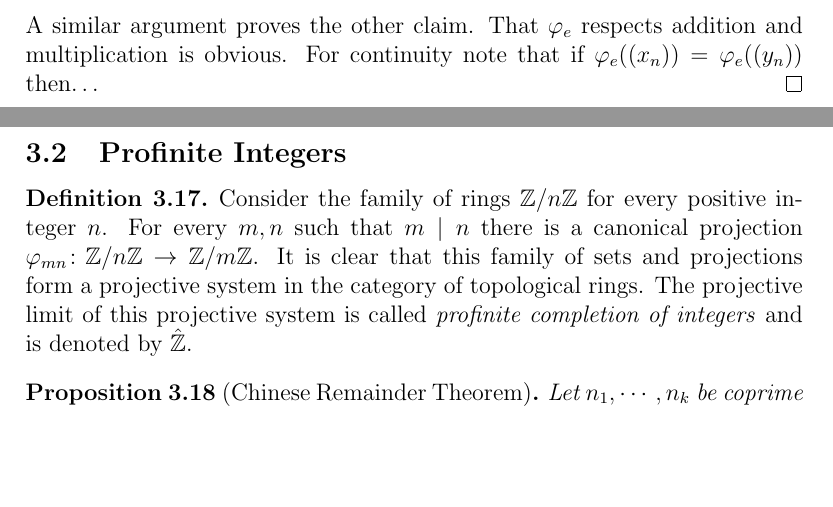
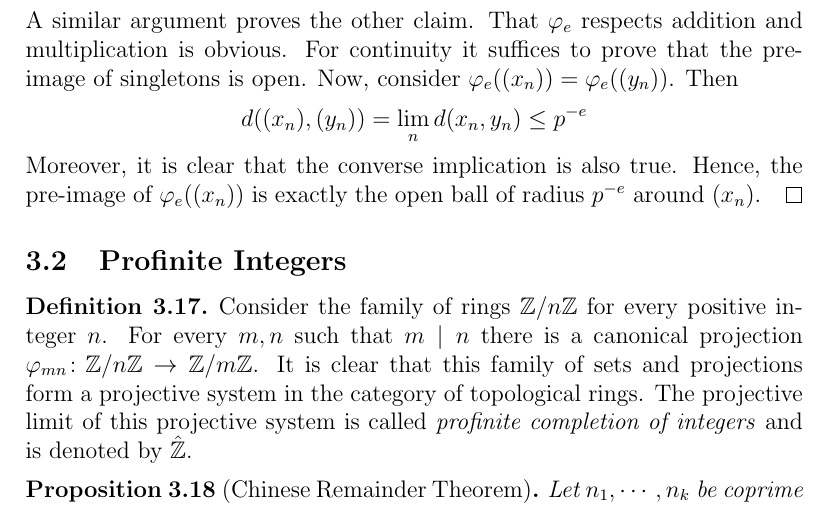
Before and after one commit to navidrashidian/FANF-notes, a LaTeX document (profinite-groups.tex): two parts of pages 8 and 9 of 16 before the commit and part of page 9 of 16 after it, the two joined at a grey line, cut so that both start at the same text, the shorter picture padded with empty space. Compiled offline with pdfLaTeX.

Commit message:
completed a proof

```diff
--- a/profinite-groups.tex
+++ b/profinite-groups.tex
@@ -349,7 +349,9 @@
     \begin{proof}
         Let $r=p^{-e}$. There is a positive integer $N$ such that for every pair of positive integers $m,n> N$ we have $x_m-x_n<r$ or equivalently
         $$x_m\equiv x_n \mod p^e$$
-        A similar argument proves the other claim. That $\varphi_e$ respects addition and multiplication is obvious. For continuity note that if $\varphi_e((x_n))=\varphi_e((y_n))$ then\ldots % complete
+        A similar argument proves the other claim. That $\varphi_e$ respects addition and multiplication is obvious. For continuity it suffices to prove that the pre-image of singletons is open. Now, consider $\varphi_e((x_n))=\varphi_e((y_n))$. Then
+        $$d((x_n),(y_n))=\lim_nd(x_n,y_n)\leq p^{-e}$$
+        Moreover, it is clear that the converse implication is also true. Hence, the pre-image of $\varphi_e((x_n))$ is exactly the open ball of radius $p^{-e}$ around $(x_n)$.
     \end{proof}
 
     \subsection{Profinite Integers}
```
